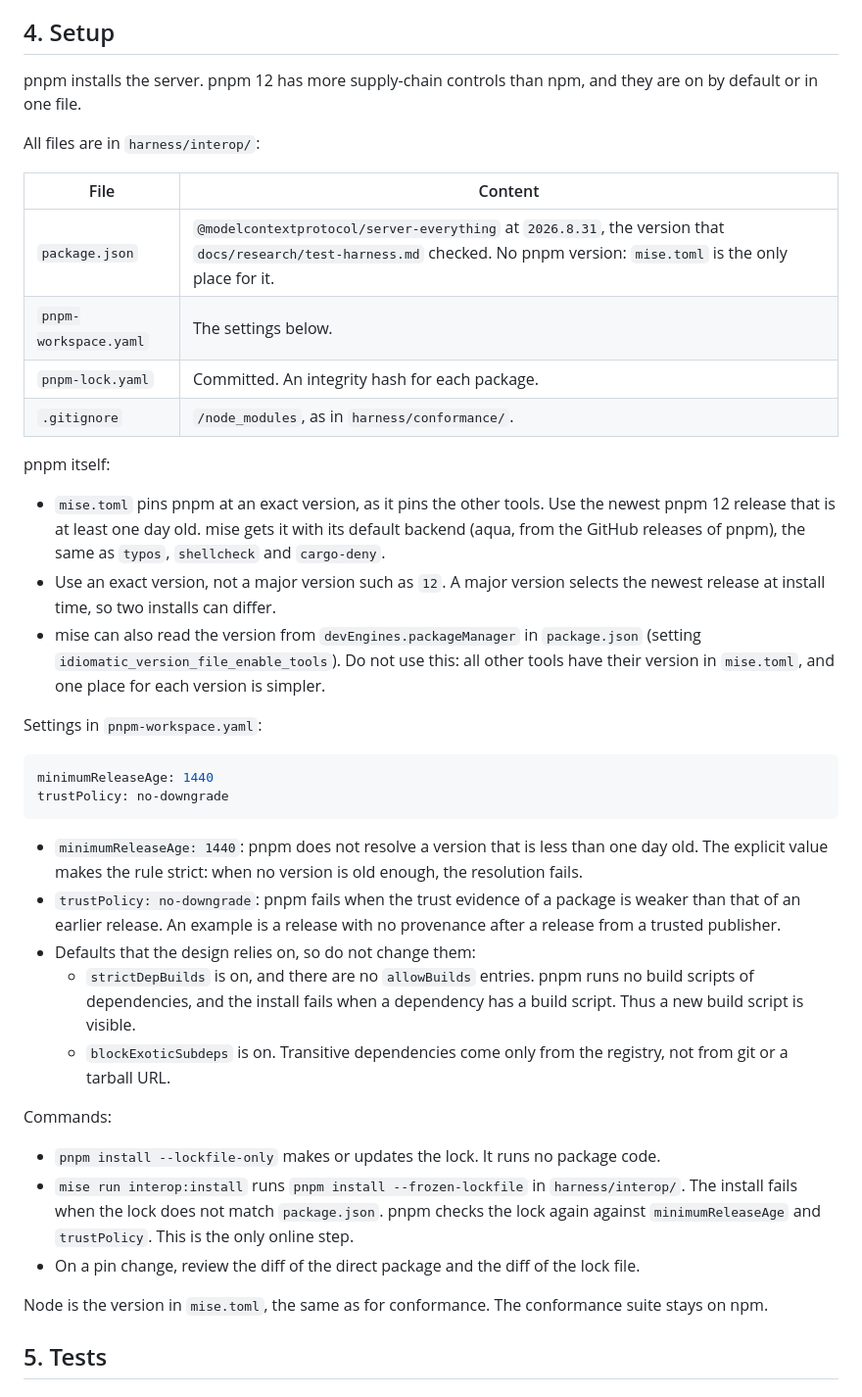
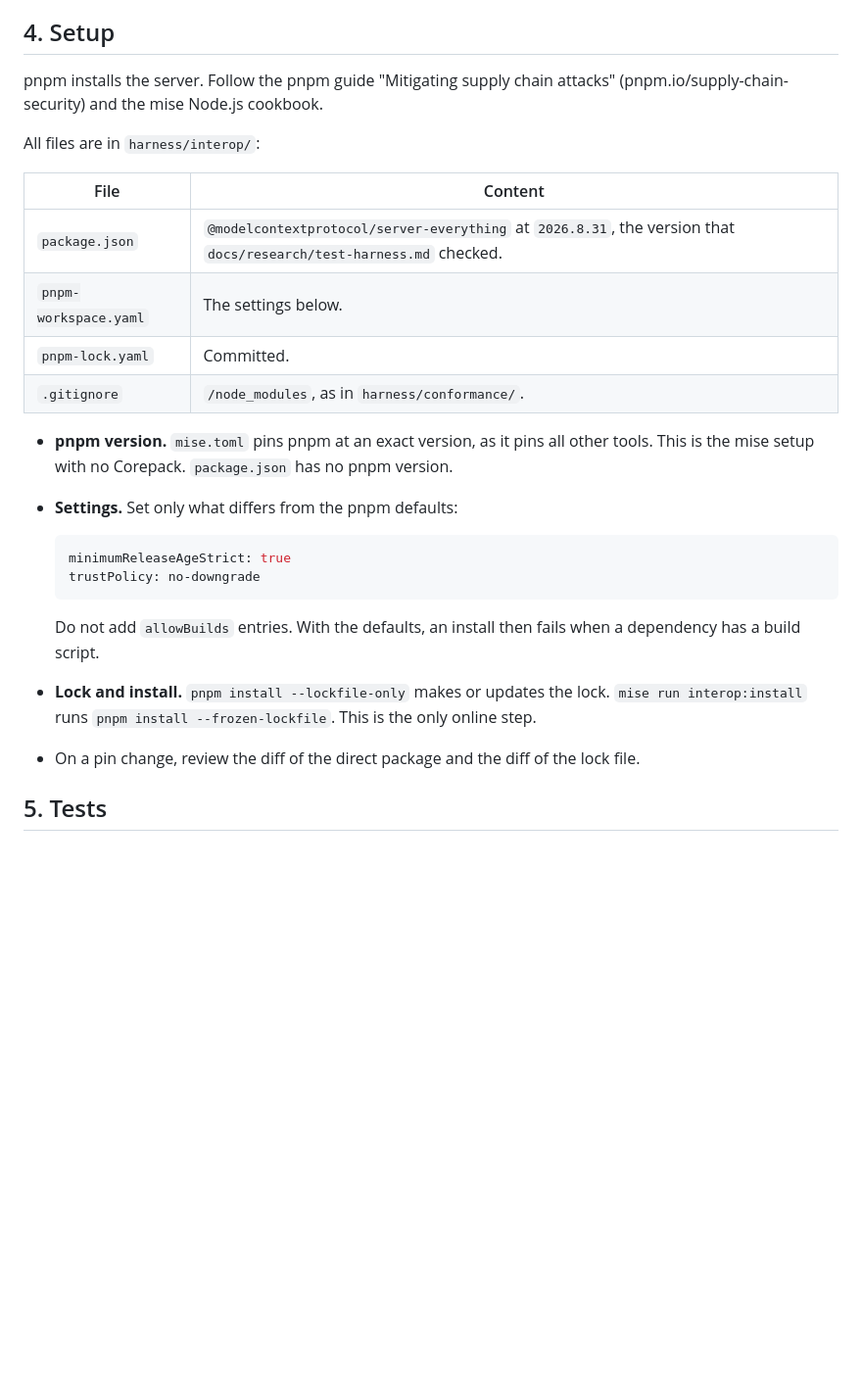
Before and after one commit to darcien/ncp, a Markdown page: docs/design/interop.md, the part around the change. Shown at 98% size. Drawn GitHub-style; blank space fills up the shorter version.

Commit message:
docs(design): set only the pnpm settings that differ from the defaults
The design followed the pnpm and mise guides but repeated their
defaults. It now names the guides and lists only the two settings that
change pnpm behavior.

````diff
--- a/docs/design/interop.md
+++ b/docs/design/interop.md
@@ -40,64 +40,35 @@ with the dependencies that its lock file pins. The tests need no network.
 
 ## 4. Setup
 
-pnpm installs the server. pnpm 12 has more supply-chain controls than npm,
-and they are on by default or in one file.
+pnpm installs the server. Follow the pnpm guide "Mitigating supply chain
+attacks" (pnpm.io/supply-chain-security) and the mise Node.js cookbook.
 
 All files are in `harness/interop/`:
 
 | File | Content |
 |---|---|
-| `package.json` | `@modelcontextprotocol/server-everything` at `2026.8.31`, the version that `docs/research/test-harness.md` checked. No pnpm version: `mise.toml` is the only place for it. |
+| `package.json` | `@modelcontextprotocol/server-everything` at `2026.8.31`, the version that `docs/research/test-harness.md` checked. |
 | `pnpm-workspace.yaml` | The settings below. |
-| `pnpm-lock.yaml` | Committed. An integrity hash for each package. |
+| `pnpm-lock.yaml` | Committed. |
 | `.gitignore` | `/node_modules`, as in `harness/conformance/`. |
 
-pnpm itself:
+- **pnpm version.** `mise.toml` pins pnpm at an exact version, as it pins
+  all other tools. This is the mise setup with no Corepack. `package.json`
+  has no pnpm version.
+- **Settings.** Set only what differs from the pnpm defaults:
 
-- `mise.toml` pins pnpm at an exact version, as it pins the other tools.
-  Use the newest pnpm 12 release that is at least one day old. mise gets it
-  with its default backend (aqua, from the GitHub releases of pnpm), the
-  same as `typos`, `shellcheck` and `cargo-deny`.
-- Use an exact version, not a major version such as `12`. A major version
-  selects the newest release at install time, so two installs can differ.
-- mise can also read the version from `devEngines.packageManager` in
-  `package.json` (setting `idiomatic_version_file_enable_tools`). Do not
-  use this: all other tools have their version in `mise.toml`, and one
-  place for each version is simpler.
+  ```yaml
+  minimumReleaseAgeStrict: true
+  trustPolicy: no-downgrade
+  ```
 
-Settings in `pnpm-workspace.yaml`:
-
-```yaml
-minimumReleaseAge: 1440
-trustPolicy: no-downgrade
-```
-
-- `minimumReleaseAge: 1440`: pnpm does not resolve a version that is less
-  than one day old. The explicit value makes the rule strict: when no
-  version is old enough, the resolution fails.
-- `trustPolicy: no-downgrade`: pnpm fails when the trust evidence of a
-  package is weaker than that of an earlier release. An example is a
-  release with no provenance after a release from a trusted publisher.
-- Defaults that the design relies on, so do not change them:
-  - `strictDepBuilds` is on, and there are no `allowBuilds` entries. pnpm
-    runs no build scripts of dependencies, and the install fails when a
-    dependency has a build script. Thus a new build script is visible.
-  - `blockExoticSubdeps` is on. Transitive dependencies come only from the
-    registry, not from git or a tarball URL.
-
-Commands:
-
-- `pnpm install --lockfile-only` makes or updates the lock. It runs no
-  package code.
-- `mise run interop:install` runs `pnpm install --frozen-lockfile` in
-  `harness/interop/`. The install fails when the lock does not match
-  `package.json`. pnpm checks the lock again against `minimumReleaseAge`
-  and `trustPolicy`. This is the only online step.
+  Do not add `allowBuilds` entries. With the defaults, an install then
+  fails when a dependency has a build script.
+- **Lock and install.** `pnpm install --lockfile-only` makes or updates
+  the lock. `mise run interop:install` runs `pnpm install
+  --frozen-lockfile`. This is the only online step.
 - On a pin change, review the diff of the direct package and the diff of the
   lock file.
-
-Node is the version in `mise.toml`, the same as for conformance. The
-conformance suite stays on npm.
 
 ## 5. Tests
 
````
